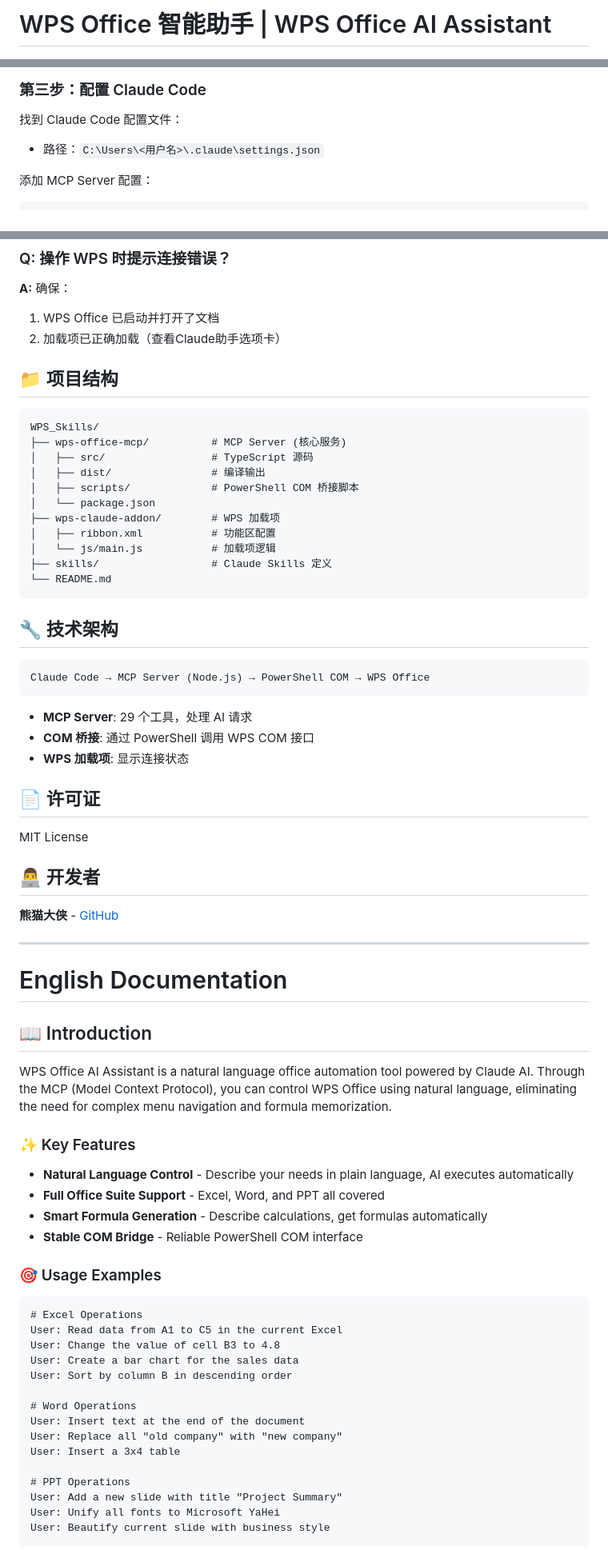
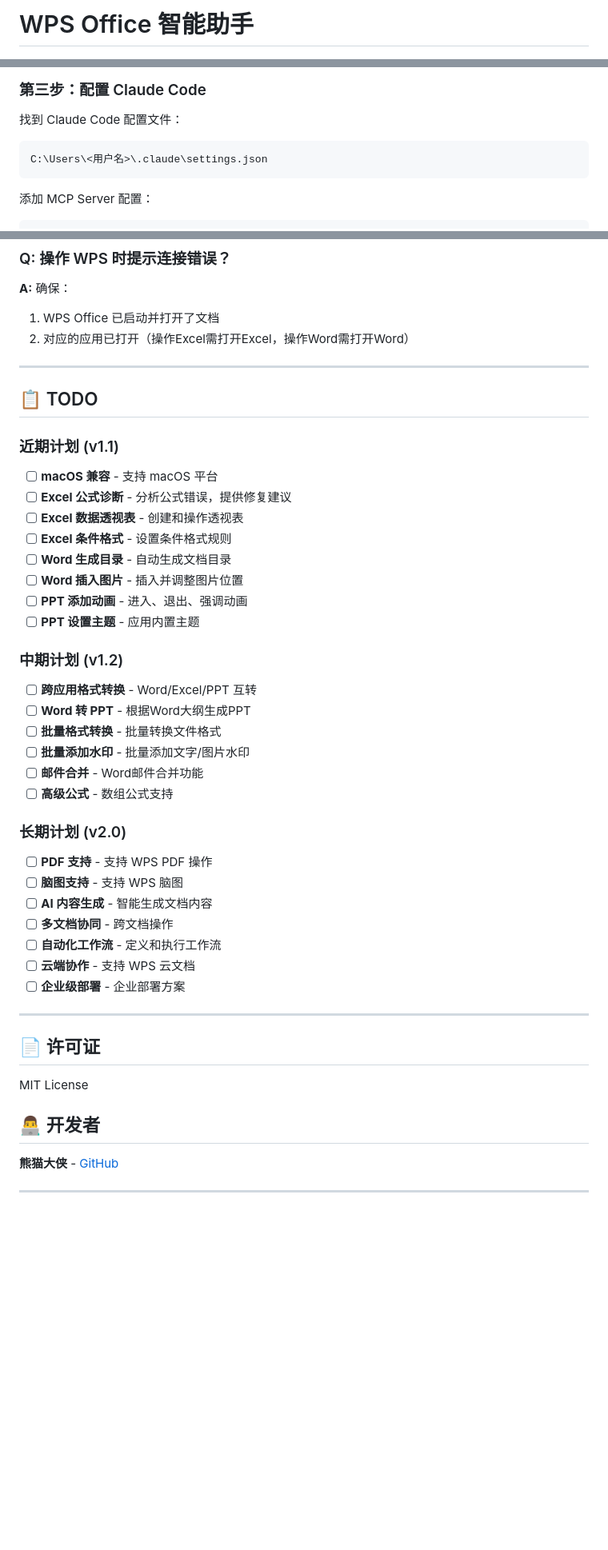
Before and after one commit to LargeCupPanda/WPS_Skills, a Markdown page: README.md, 3 parts joined by grey strips. Shown at 80% size. Drawn GitHub-style; blank space fills up the shorter version.

````diff
--- a/README.md
+++ b/README.md
@@ -1,4 +1,4 @@
-# WPS Office 智能助手 | WPS Office AI Assistant
+# WPS Office 智能助手
 
 <p align="center">
   <img src="https://img.shields.io/badge/WPS-Office-blue?style=flat-square" alt="WPS Office">
@@ -73,7 +82,9 @@ npm run build
 ### 第三步：配置 Claude Code
 
 找到 Claude Code 配置文件：
-- 路径：`C:\Users\<用户名>\.claude\settings.json`
+```
+C:\Users\<用户名>\.claude\settings.json
+```
 
 添加 MCP Server 配置：
 
@@ -161,33 +235,43 @@ npm run build
 
 **A:** 确保：
 1. WPS Office 已启动并打开了文档
-2. 加载项已正确加载（查看Claude助手选项卡）
+2. 对应的应用已打开（操作Excel需打开Excel，操作Word需打开Word）
 
-## 📁 项目结构
+---
 
-```
-WPS_Skills/
-├── wps-office-mcp/          # MCP Server (核心服务)
-│   ├── src/                 # TypeScript 源码
-│   ├── dist/                # 编译输出
-│   ├── scripts/             # PowerShell COM 桥接脚本
-│   └── package.json
-├── wps-claude-addon/        # WPS 加载项
-│   ├── ribbon.xml           # 功能区配置
-│   └── js/main.js           # 加载项逻辑
-├── skills/                  # Claude Skills 定义
-└── README.md
-```
+## 📋 TODO
 
-## 🔧 技术架构
+### 近期计划 (v1.1)
 
-```
-Claude Code → MCP Server (Node.js) → PowerShell COM → WPS Office
-```
+- [ ] **macOS 兼容** - 支持 macOS 平台
+- [ ] **Excel 公式诊断** - 分析公式错误，提供修复建议
+- [ ] **Excel 数据透视表** - 创建和操作透视表
+- [ ] **Excel 条件格式** - 设置条件格式规则
+- [ ] **Word 生成目录** - 自动生成文档目录
+- [ ] **Word 插入图片** - 插入并调整图片位置
+- [ ] **PPT 添加动画** - 进入、退出、强调动画
+- [ ] **PPT 设置主题** - 应用内置主题
 
-- **MCP Server**: 29 个工具，处理 AI 请求
-- **COM 桥接**: 通过 PowerShell 调用 WPS COM 接口
-- **WPS 加载项**: 显示连接状态
+### 中期计划 (v1.2)
+
+- [ ] **跨应用格式转换** - Word/Excel/PPT 互转
+- [ ] **Word 转 PPT** - 根据Word大纲生成PPT
+- [ ] **批量格式转换** - 批量转换文件格式
+- [ ] **批量添加水印** - 批量添加文字/图片水印
+- [ ] **邮件合并** - Word邮件合并功能
+- [ ] **高级公式** - 数组公式支持
+
+### 长期计划 (v2.0)
+
+- [ ] **PDF 支持** - 支持 WPS PDF 操作
+- [ ] **脑图支持** - 支持 WPS 脑图
+- [ ] **AI 内容生成** - 智能生成文档内容
+- [ ] **多文档协同** - 跨文档操作
+- [ ] **自动化工作流** - 定义和执行工作流
+- [ ] **云端协作** - 支持 WPS 云文档
+- [ ] **企业级部署** - 企业部署方案
+
+---
 
 ## 📄 许可证
 
@@ -199,36 +283,3 @@ MIT License
 
 ---
 
-# English Documentation
-
-## 📖 Introduction
-
-WPS Office AI Assistant is a natural language office automation tool powered by Claude AI. Through the MCP (Model Context Protocol), you can control WPS Office using natural language, eliminating the need for complex menu navigation and formula memorization.
-
-### ✨ Key Features
-
-- **Natural Language Control** - Describe your needs in plain language, AI executes automatically
-- **Full Office Suite Support** - Excel, Word, and PPT all covered
-- **Smart Formula Generation** - Describe calculations, get formulas automatically
-- **Stable COM Bridge** - Reliable PowerShell COM interface
-
-### 🎯 Usage Examples
-
-```
-# Excel Operations
-User: Read data from A1 to C5 in the current Excel
-User: Change the value of cell B3 to 4.8
-User: Create a bar chart for the sales data
-User: Sort by column B in descending order
-
-# Word Operations
-User: Insert text at the end of the document
-User: Replace all "old company" with "new company"
-User: Insert a 3x4 table
-
-# PPT Operations
-User: Add a new slide with title "Project Summary"
-User: Unify all fonts to Microsoft YaHei
-User: Beautify current slide with business style
-```
-
````
Also changed, not shown: other parts of README.md (+101 -184 lines), README_EN.md (added, +286 -0 lines).
